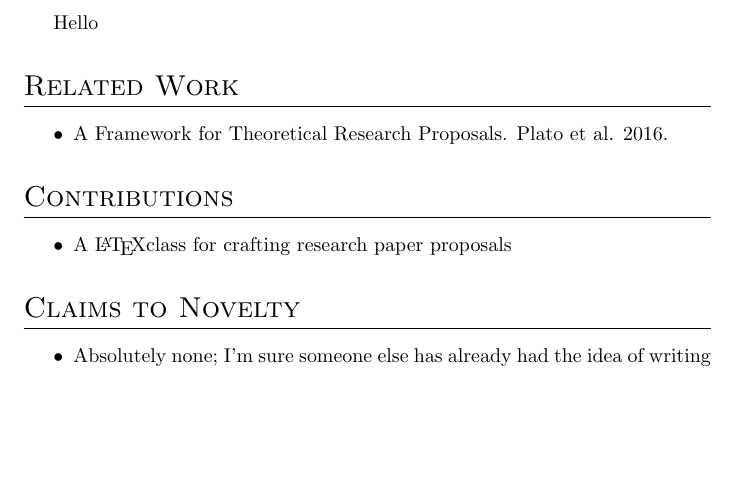
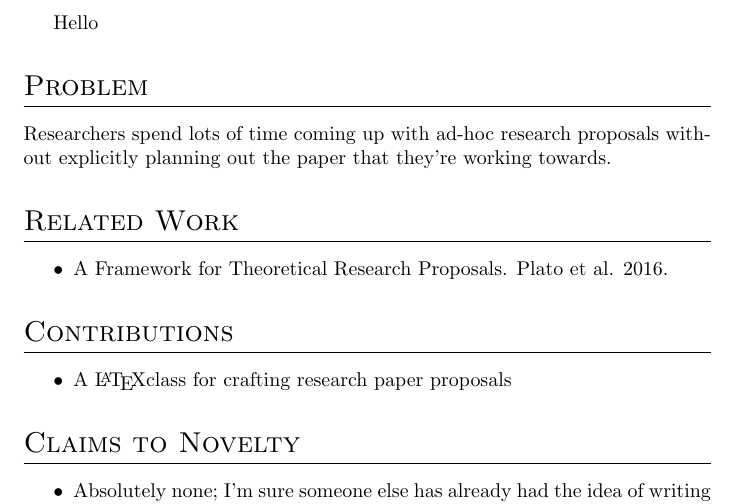
Before and after one commit to ChrisTimperley/PaperProposal, a LaTeX problem sheet (example.tex): part of the page before the commit and part of page 1 of 2 after it, cut so that both start at the same text, the shorter picture padded with empty space. Compiled offline with pdfLaTeX.

Commit message:
added problem section

```diff
--- a/example.tex
+++ b/example.tex
@@ -5,6 +5,11 @@
 % potential venues (with deadlines)
 
 Hello
+
+% what is the problem that you're solving?
+\section{Problem}
+Researchers spend lots of time coming up with ad-hoc research proposals
+without explicitly planning out the paper that they're working towards.
 
 % which works are related to the work you are proposing?
 \section{Related Work}
```
